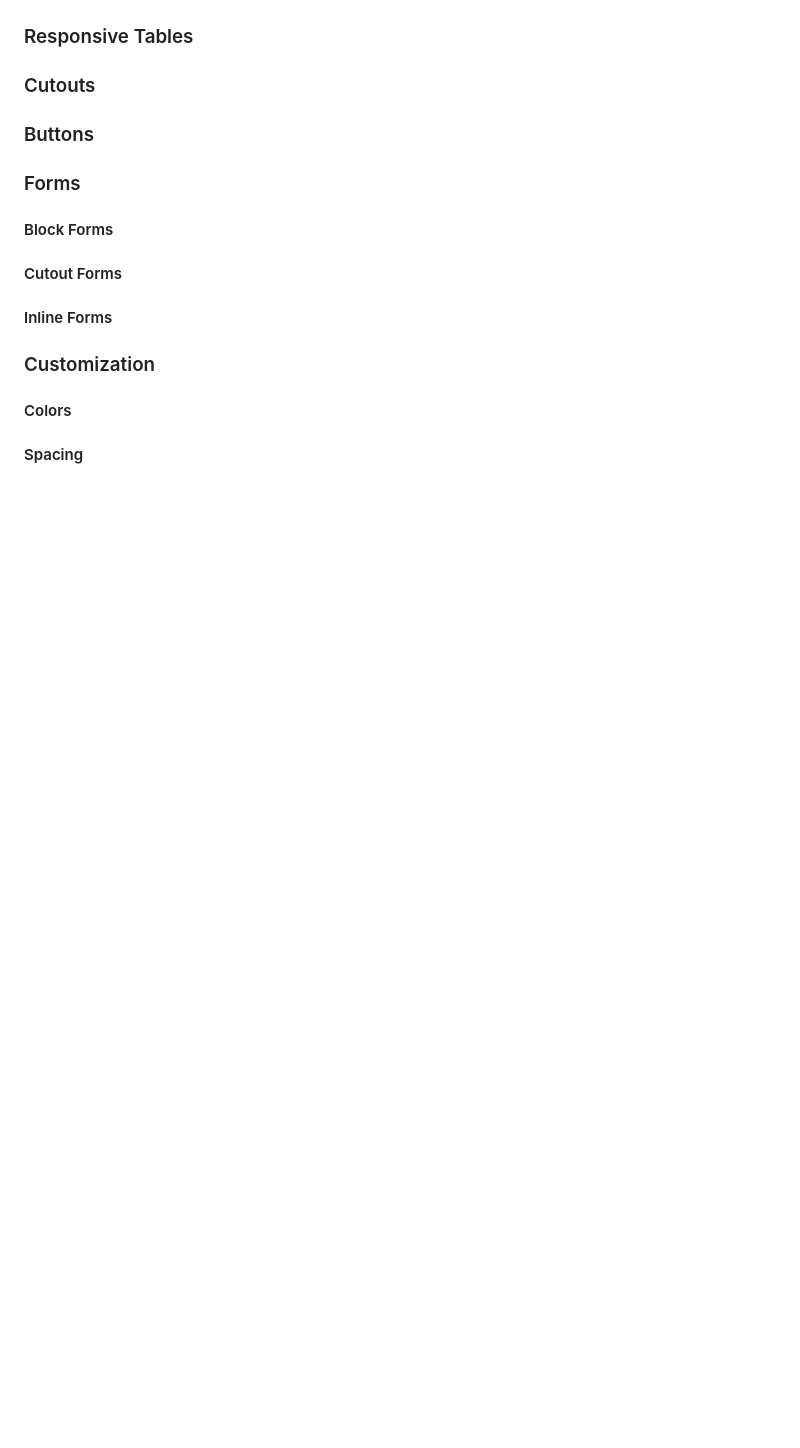
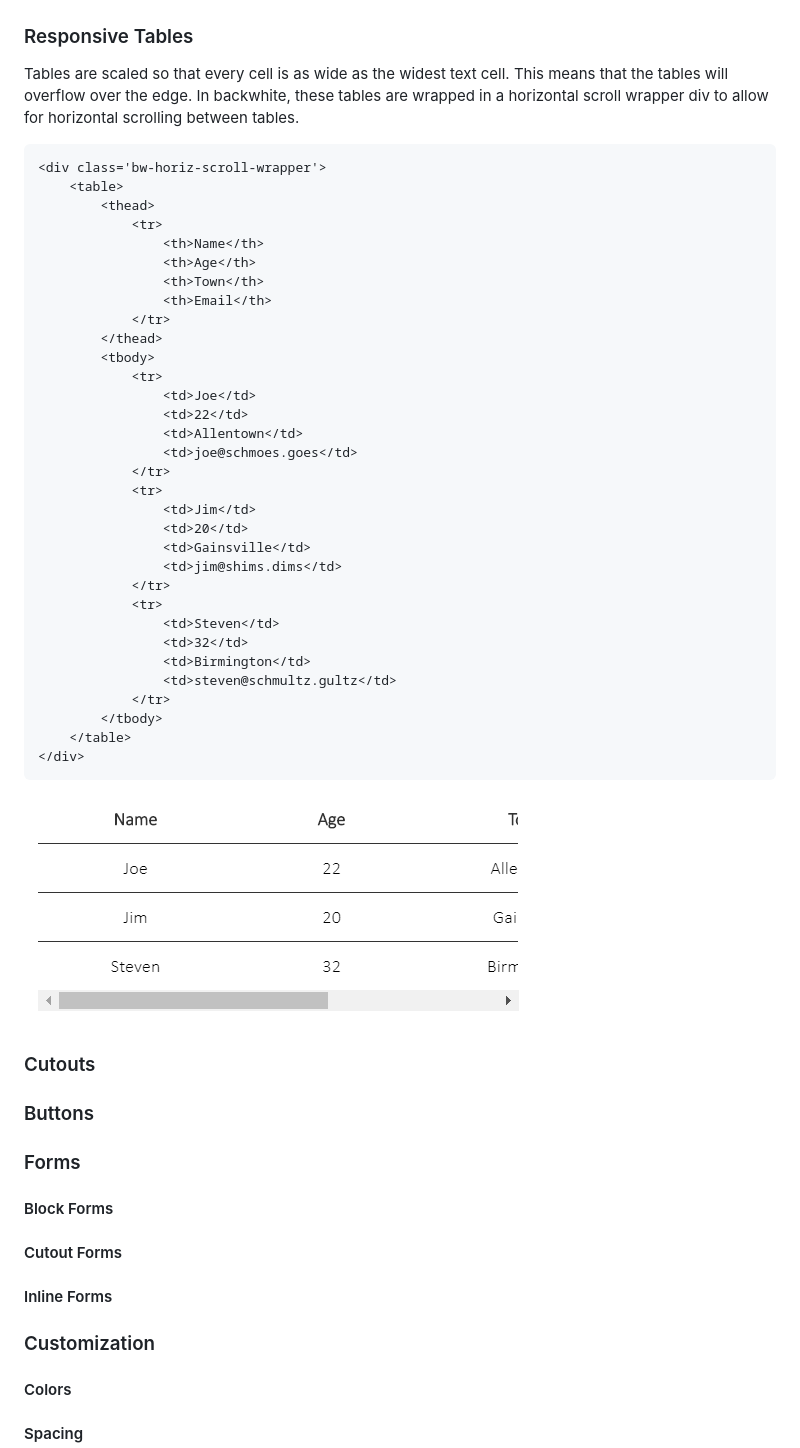
Before and after one commit to andydevs/backwhite, a Markdown page: README.md, the part around the change. GitHub-like rendering; pictures changed too: doc-images/responsive-table.png (added); blank space fills up the shorter version.

Commit message:
Documented Responsive Tables

````diff
--- a/README.md
+++ b/README.md
@@ -200,6 +200,45 @@ The footer goes in the back menu within a div with the class `.bw-footer`.
 
 ### Responsive Tables
 
+Tables are scaled so that every cell is as wide as the widest text cell. This means that the tables will overflow over the edge. In backwhite, these tables are wrapped in a horizontal scroll wrapper div to allow for horizontal scrolling between tables.
+
+```html
+<div class='bw-horiz-scroll-wrapper'>
+    <table>
+        <thead>
+            <tr>
+                <th>Name</th>
+                <th>Age</th>
+                <th>Town</th>
+                <th>Email</th>
+            </tr>
+        </thead>
+        <tbody>
+            <tr>
+                <td>Joe</td>
+                <td>22</td>
+                <td>Allentown</td>
+                <td>joe@schmoes.goes</td>
+            </tr>
+            <tr>
+                <td>Jim</td>
+                <td>20</td>
+                <td>Gainsville</td>
+                <td>jim@shims.dims</td>
+            </tr>
+            <tr>
+                <td>Steven</td>
+                <td>32</td>
+                <td>Birmington</td>
+                <td>steven@schmultz.gultz</td>
+            </tr>
+        </tbody>
+    </table>
+</div>
+```
+
+![Responsive Table](./doc-images/responsive-table.png)
+
 ### Cutouts
 
 ### Buttons
````
Also changed, not shown: 1 other file.
